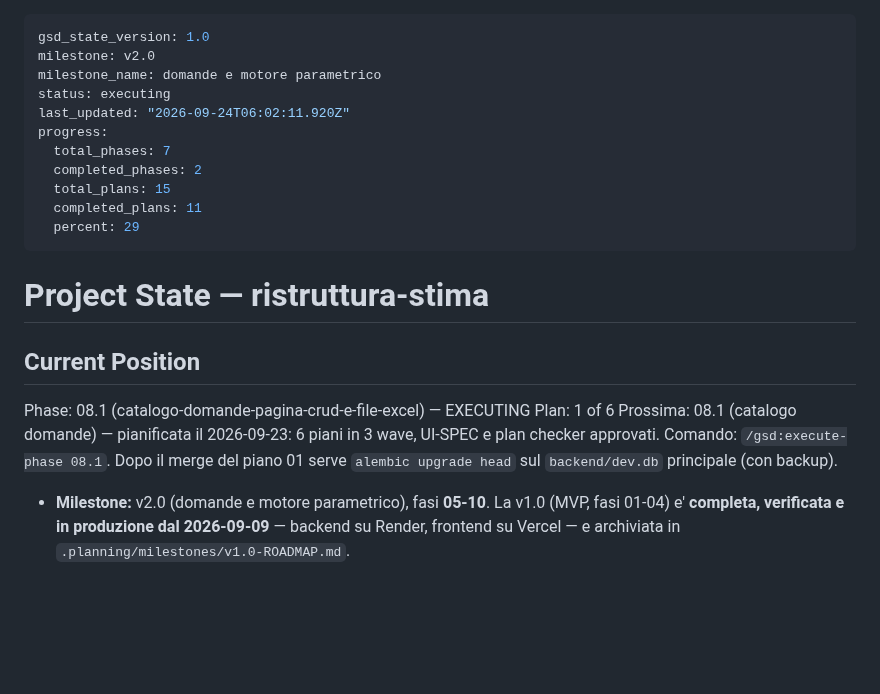
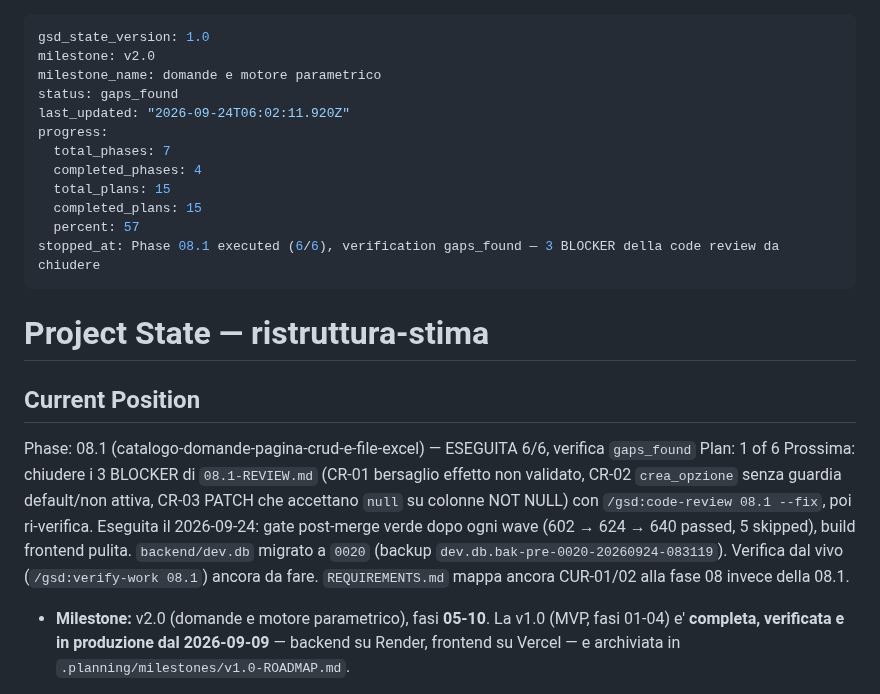
Before and after one commit to riky90/renovio, a Markdown page: .planning/STATE.md, the part around the change. Rendered like a GitHub page; blank space fills up the shorter version.

Commit message:
docs(08.1): STATE dopo esecuzione — gaps_found
Co-Authored-By: Claude Opus 5.5 <noreply@anthropic.com>

```diff
--- a/.planning/STATE.md
+++ b/.planning/STATE.md
@@ -2,23 +2,24 @@
 gsd_state_version: 1.0
 milestone: v2.0
 milestone_name: domande e motore parametrico
-status: executing
+status: gaps_found
 last_updated: "2026-09-24T06:02:11.920Z"
 progress:
   total_phases: 7
-  completed_phases: 2
+  completed_phases: 4
   total_plans: 15
-  completed_plans: 11
-  percent: 29
+  completed_plans: 15
+  percent: 57
+stopped_at: Phase 08.1 executed (6/6), verification gaps_found — 3 BLOCKER della code review da chiudere
 ---
 
 # Project State — ristruttura-stima
 
 ## Current Position
 
-Phase: 08.1 (catalogo-domande-pagina-crud-e-file-excel) — EXECUTING
+Phase: 08.1 (catalogo-domande-pagina-crud-e-file-excel) — ESEGUITA 6/6, verifica `gaps_found`
 Plan: 1 of 6
-Prossima: 08.1 (catalogo domande) — pianificata il 2026-09-23: 6 piani in 3 wave, UI-SPEC e plan checker approvati. Comando: `/gsd:execute-phase 08.1`. Dopo il merge del piano 01 serve `alembic upgrade head` sul `backend/dev.db` principale (con backup).
+Prossima: chiudere i 3 BLOCKER di `08.1-REVIEW.md` (CR-01 bersaglio effetto non validato, CR-02 `crea_opzione` senza guardia default/non attiva, CR-03 PATCH che accettano `null` su colonne NOT NULL) con `/gsd:code-review 08.1 --fix`, poi ri-verifica. Eseguita il 2026-09-24: gate post-merge verde dopo ogni wave (602 → 624 → 640 passed, 5 skipped), build frontend pulita. `backend/dev.db` migrato a `0020` (backup `dev.db.bak-pre-0020-20260924-083119`). Verifica dal vivo (`/gsd:verify-work 08.1`) ancora da fare. `REQUIREMENTS.md` mappa ancora CUR-01/02 alla fase 08 invece della 08.1.
 
 - **Milestone:** v2.0 (domande e motore parametrico), fasi **05-10**. La v1.0 (MVP, fasi
   01-04) e' **completa, verificata e in produzione dal 2026-09-09** — backend su Render,
```
